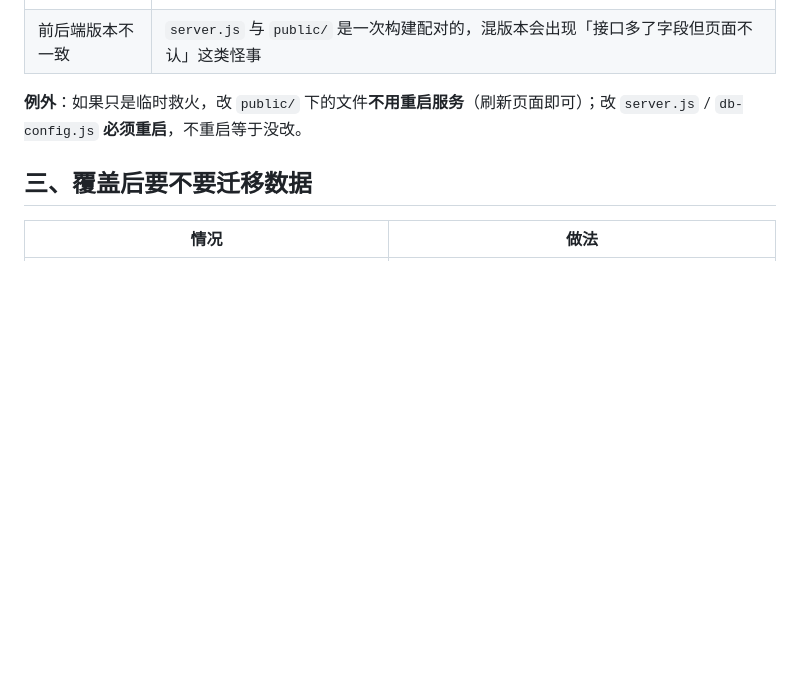
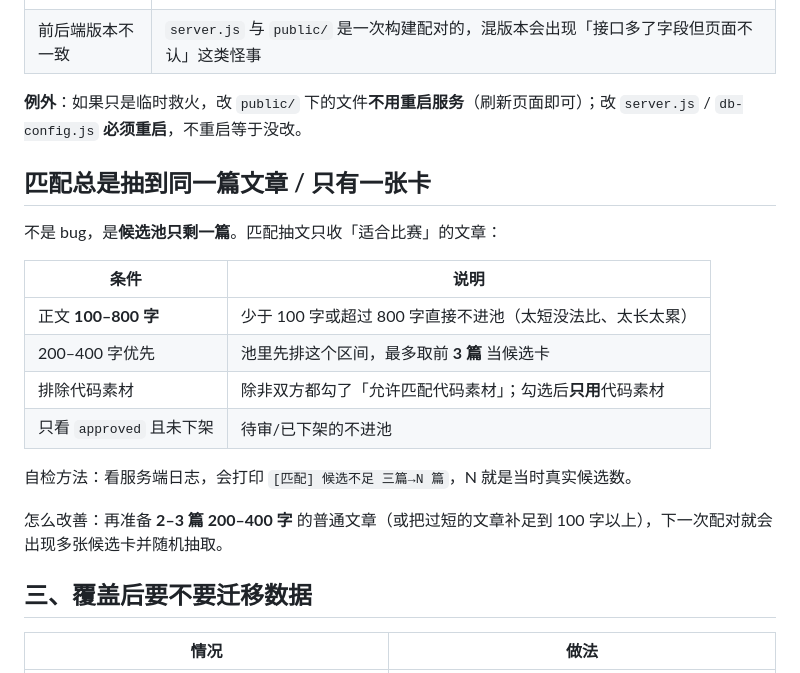
Before and after one commit to SliectStudio-official/SliectStudio-Typing, a Markdown page: docs/部署更新说明.md, the part around the change. Drawn GitHub-style; blank space fills up the shorter version.

Commit message:
docs: 部署说明补 FAQ「匹配总是抽到同一篇」——候选池 100–800 字与最多 3 篇的规则

```diff
--- a/docs/部署更新说明.md
+++ b/docs/部署更新说明.md
@@ -36,6 +36,21 @@
 
 **例外**：如果只是临时救火，改 `public/` 下的文件**不用重启服务**（刷新页面即可）；改 `server.js` / `db-config.js` **必须重启**，不重启等于没改。
 
+
+## 匹配总是抽到同一篇文章 / 只有一张卡
+
+不是 bug，是**候选池只剩一篇**。匹配抽文只收「适合比赛」的文章：
+
+| 条件 | 说明 |
+| --- | --- |
+| 正文 **100–800 字** | 少于 100 字或超过 800 字直接不进池（太短没法比、太长太累） |
+| 200–400 字优先 | 池里先排这个区间，最多取前 **3 篇** 当候选卡 |
+| 排除代码素材 | 除非双方都勾了「允许匹配代码素材」；勾选后**只用**代码素材 |
+| 只看 `approved` 且未下架 | 待审/已下架的不进池 |
+
+自检方法：看服务端日志，会打印 `[匹配] 候选不足 三篇→N 篇`，N 就是当时真实候选数。
+
+怎么改善：再准备 **2–3 篇 200–400 字** 的普通文章（或把过短的文章补足到 100 字以上），下一次配对就会出现多张候选卡并随机抽取。
 ## 三、覆盖后要不要迁移数据
 
 | 情况 | 做法 |
```
